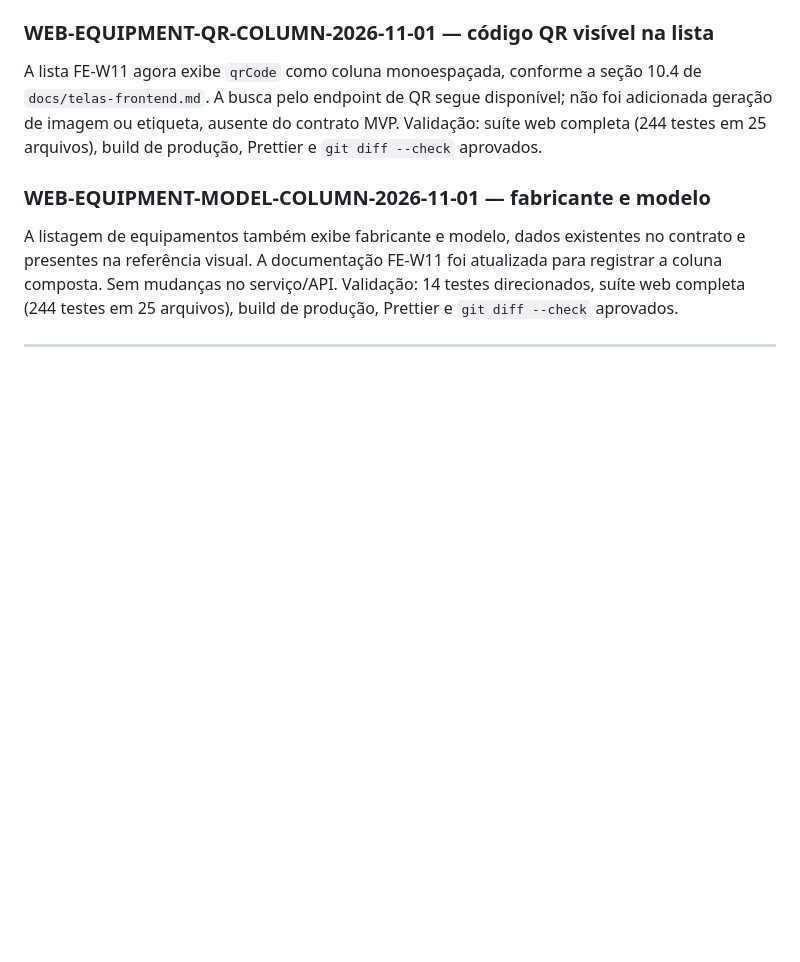
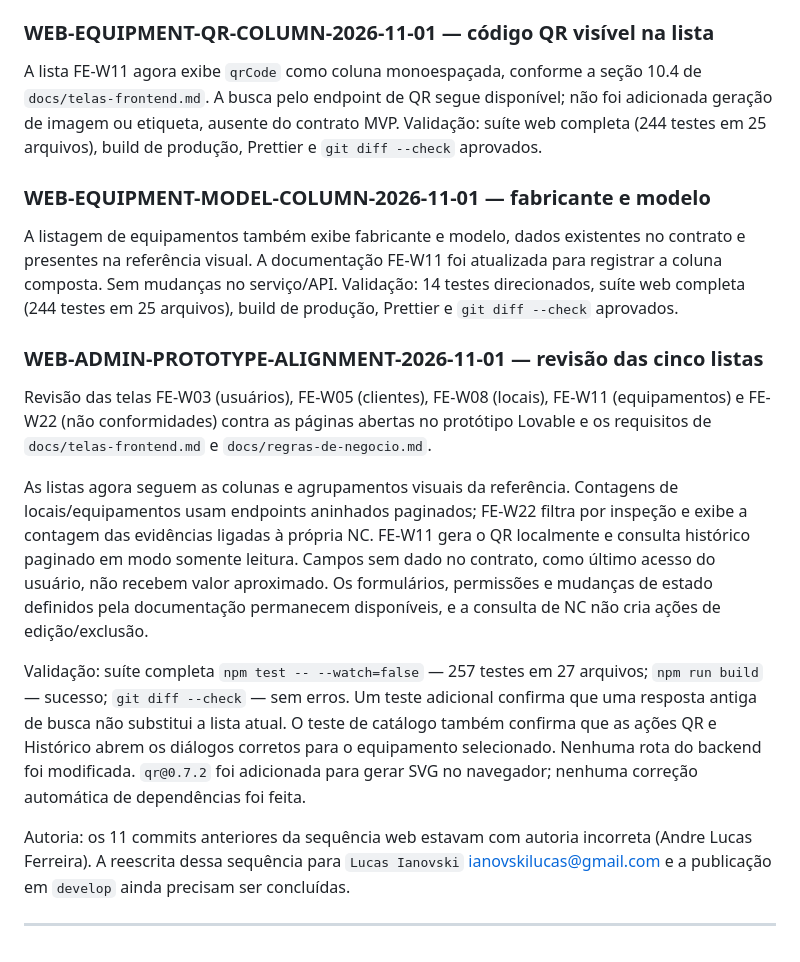
Before and after one commit to AndreLucas0/fieldops-project, a Markdown page: project-state/progress.md, the part around the change. Rendered like a GitHub page; blank space fills up the shorter version.

Commit message:
docs(web): record prototype review and validation

```diff
--- a/project-state/progress.md
+++ b/project-state/progress.md
@@ -1079,4 +1079,30 @@ atualizada para registrar a coluna composta. Sem mudanças no serviço/API.
 Validação: 14 testes direcionados, suíte web completa (244 testes em 25
 arquivos), build de produção, Prettier e `git diff --check` aprovados.
 
+### WEB-ADMIN-PROTOTYPE-ALIGNMENT-2026-11-01 — revisão das cinco listas
+
+Revisão das telas FE-W03 (usuários), FE-W05 (clientes), FE-W08 (locais), FE-W11
+(equipamentos) e FE-W22 (não conformidades) contra as páginas abertas no protótipo
+Lovable e os requisitos de `docs/telas-frontend.md` e `docs/regras-de-negocio.md`.
+
+As listas agora seguem as colunas e agrupamentos visuais da referência. Contagens
+de locais/equipamentos usam endpoints aninhados paginados; FE-W22 filtra por
+inspeção e exibe a contagem das evidências ligadas à própria NC. FE-W11 gera o QR
+localmente e consulta histórico paginado em modo somente leitura. Campos sem
+dado no contrato, como último acesso do usuário, não recebem valor aproximado.
+Os formulários, permissões e mudanças de estado definidos pela documentação
+permanecem disponíveis, e a consulta de NC não cria ações de edição/exclusão.
+
+Validação: suíte completa `npm test -- --watch=false` — 257 testes em 27 arquivos;
+`npm run build` — sucesso; `git diff --check` — sem erros. Um teste adicional
+confirma que uma resposta antiga de busca não substitui a lista atual. O teste de catálogo
+também confirma que as ações QR e Histórico abrem os diálogos corretos para o
+equipamento selecionado. Nenhuma rota do backend foi modificada. `qr@0.7.2` foi
+adicionada para gerar SVG no navegador; nenhuma correção automática de dependências
+foi feita.
+
+Autoria: os 11 commits anteriores da sequência web estavam com autoria incorreta
+(Andre Lucas Ferreira). A reescrita dessa sequência para `Lucas Ianovski`
+<ianovskilucas@gmail.com> e a publicação em `develop` ainda precisam ser concluídas.
+
 ---
```
